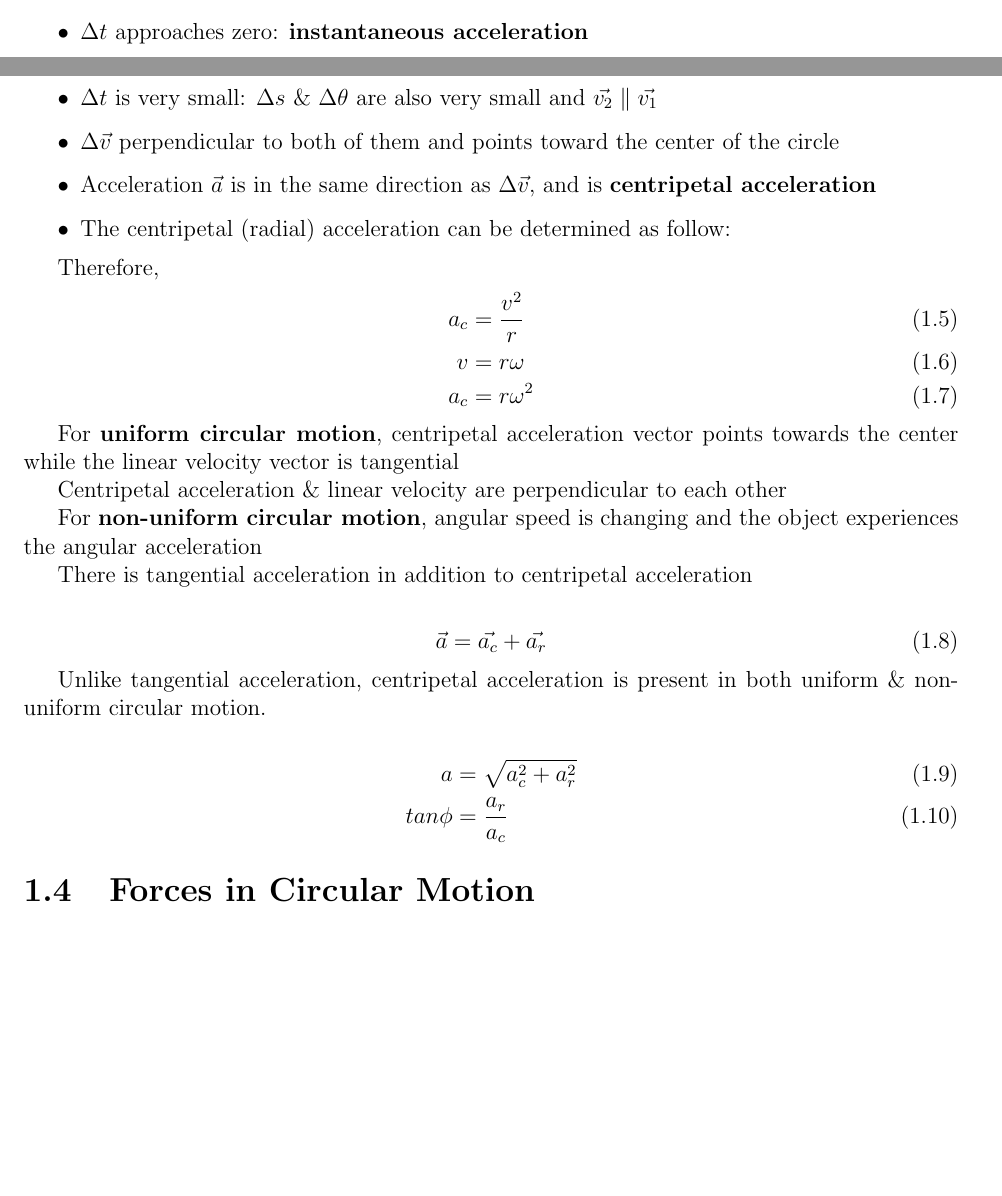
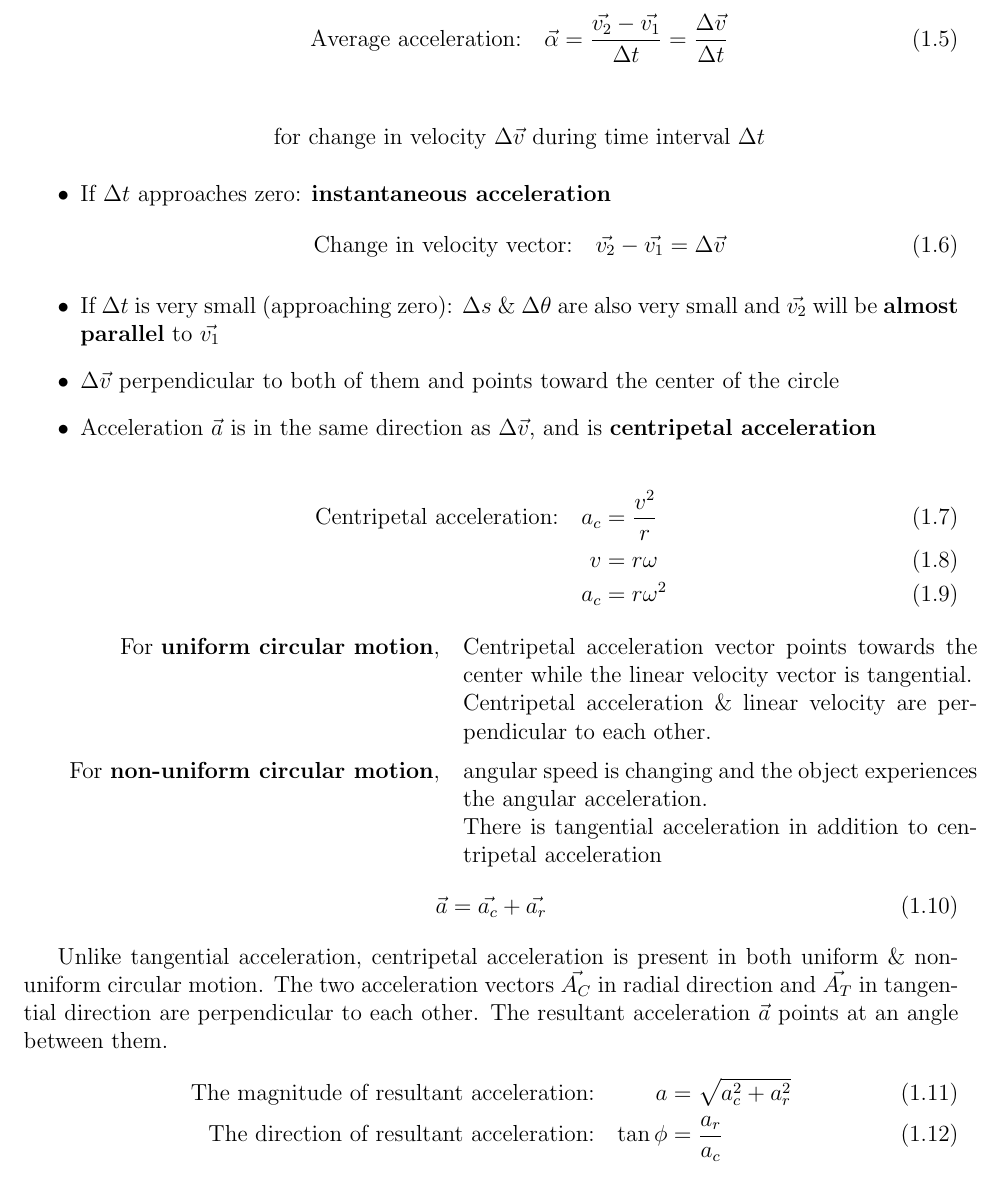
Before and after one commit to NayLinAungGo/g12-physics-notes, a LaTeX document (main.tex, which reads chapter_1.tex): two parts of pages 5 and 6 of 9 before the commit and part of page 6 of 9 after it, the two joined at a grey line, cut at the place of the change, the shorter picture padded with empty space. Compiled offline with pdfLaTeX.

Commit message:
style(ch1): sec 1.3 text alignments & equations

```diff
--- a/chapter_1.tex
+++ b/chapter_1.tex
@@ -177,45 +175,68 @@ The angular velocity is:
 		\item The magnitude of the velocity remains constant but the direction of velocity continuously changes
 		\item Continuously accelerated even when speed is constant $ (v_1 = v_2 = v) $
-	\item $\Delta t$ approaches zero: \textbf{instantaneous acceleration}
-	\item $\Delta t$ is very small: $\Delta s$ \& $\Delta \theta$ are also very small
-		and $\vec{v_2} \parallel \vec{v_1}$
+	\end{itemize}
+	\begin{equation}
+		\text{Average acceleration:}\quad
+		\vec{\alpha} =
+		\frac{\vec{v_2} - \vec{v_1}}{\Delta t} =
+		\frac{\Delta\vec{v}}{\Delta t}
+	\end{equation}
+	\nopagebreak
+	\begin{center}
+			for change in velocity $\Delta\vec{v}$ during time interval $\Delta t$
+	\end{center}
+\end{itemize}
+\begin{itemize}
+	\item If $\Delta t$ approaches zero: \textbf{instantaneous acceleration}
+		\begin{equation}
+			\text{Change in velocity vector:}\quad
+			\vec{v_2} - \vec{v_1} = \Delta\vec{v}
+		\end{equation}
+	\item If $\Delta t$ is very small (approaching zero):
+		$\Delta s$ \& $\Delta \theta$ are also very small
+		and $\vec{v_2}$ will be \textbf{almost parallel} to $\vec{v_1}$
 	\item $\Delta\vec{v}$ perpendicular to both of them
 		and points toward the center of the circle
 	\item Acceleration $\vec{a}$ is in the same direction as $\Delta\vec{v}$,
 		and is \textbf{centripetal acceleration}
-	\item The centripetal (radial) acceleration can be determined as follow:
-
 \end{itemize}
-
-Therefore,
 \begin{align}
+	\text{Centripetal acceleration:}\quad
 	a_c &= \frac{v^2}{r} \\
 	v &= r\omega \\
 	a_c &= r\omega^2
 \end{align}
 
-For \textbf{uniform circular motion},
-centripetal acceleration vector points towards the center
-while the linear velocity vector is tangential
-
-Centripetal acceleration \& linear velocity are perpendicular to each other
-
-For \textbf{non-uniform circular motion},
-angular speed is changing and the object experiences the angular acceleration
-
+\begin{tabular}{r p{0.55\textwidth}}
+	For \textbf{uniform circular motion}, &
+		Centripetal acceleration vector points towards the center
+		while the linear velocity vector is tangential.
+		\newline
+		Centripetal acceleration \& linear velocity are perpendicular to each other.
+		\\ \noalign{\medskip}
+	For \textbf{non-uniform circular motion}, &
+		angular speed is changing and the object experiences the angular acceleration.
+		\newline
 		There is tangential acceleration in addition to centripetal acceleration
-
-\begin{align}
+\end{tabular}
+\begin{equation}
 		\vec{a} &= \vec{a_c} + \vec{a_r}
-\end{align}
+\end{equation}
 
 Unlike tangential acceleration,
 centripetal acceleration is present in both uniform \& non-uniform circular motion.
-
-\begin{align}
+The two acceleration vectors
+$\vec{A_C}$ in radial direction and
+$\vec{A_T}$ in tangential direction
+are perpendicular to each other.
+The resultant acceleration $\vec{a}$ points at an angle
+between them.
+\begin{alignat}{2}
+	\text{The magnitude of resultant acceleration:}&&\quad
 	a &= \sqrt{a_c^2 + a_r^2} \\
-	tan \phi &= \frac{a_r}{a_c}
-\end{align}
+	\text{The direction of resultant acceleration:}&&\quad
+	\tan\phi &= \frac{a_r}{a_c}
+\end{alignat}
 
 
 \section{Forces in Circular Motion}
```
Also changed, not shown: chapter_1.tex (4 more changed lines). Lines whose indentation alone changed are shown as unchanged.
